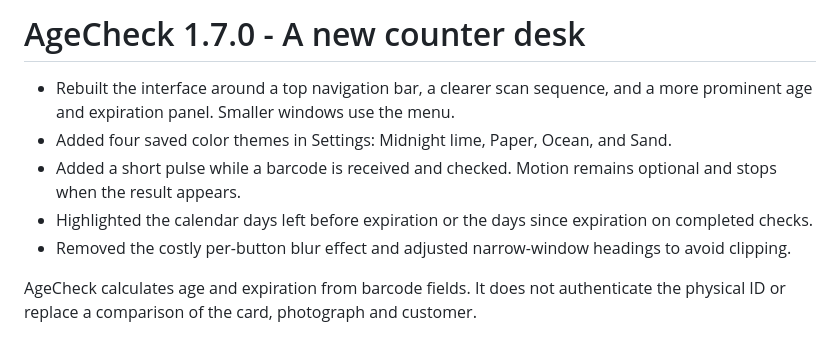
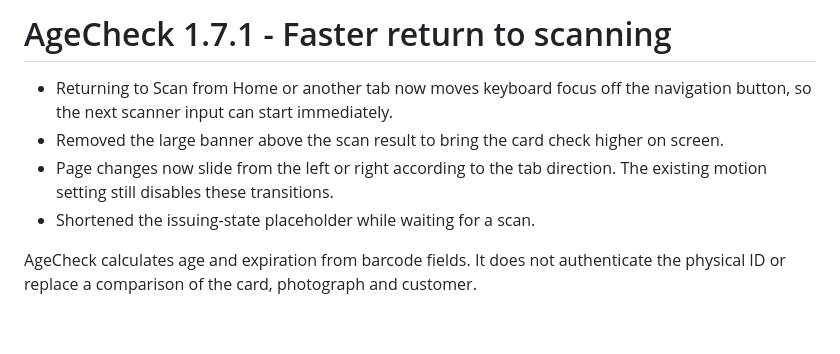
Before and after one commit to PrithviGhale/ID-Reader, a Markdown page: RELEASE_NOTES.md, the part around the change. GitHub-like rendering.

```diff
--- a/RELEASE_NOTES.md
+++ b/RELEASE_NOTES.md
@@ -1,9 +1,8 @@
-# AgeCheck 1.7.0 - A new counter desk
+# AgeCheck 1.7.1 - Faster return to scanning
 
-- Rebuilt the interface around a top navigation bar, a clearer scan sequence, and a more prominent age and expiration panel. Smaller windows use the menu.
-- Added four saved color themes in Settings: Midnight lime, Paper, Ocean, and Sand.
-- Added a short pulse while a barcode is received and checked. Motion remains optional and stops when the result appears.
-- Highlighted the calendar days left before expiration or the days since expiration on completed checks.
-- Removed the costly per-button blur effect and adjusted narrow-window headings to avoid clipping.
+- Returning to Scan from Home or another tab now moves keyboard focus off the navigation button, so the next scanner input can start immediately.
+- Removed the large banner above the scan result to bring the card check higher on screen.
+- Page changes now slide from the left or right according to the tab direction. The existing motion setting still disables these transitions.
+- Shortened the issuing-state placeholder while waiting for a scan.
 
 AgeCheck calculates age and expiration from barcode fields. It does not authenticate the physical ID or replace a comparison of the card, photograph and customer.
```
Also changed, not shown: README.md (+2 -2 lines), docs/VALIDATION.md (+6 -0 lines), docs/images/passed.png, docs/images/ready.png, 5 other files.
